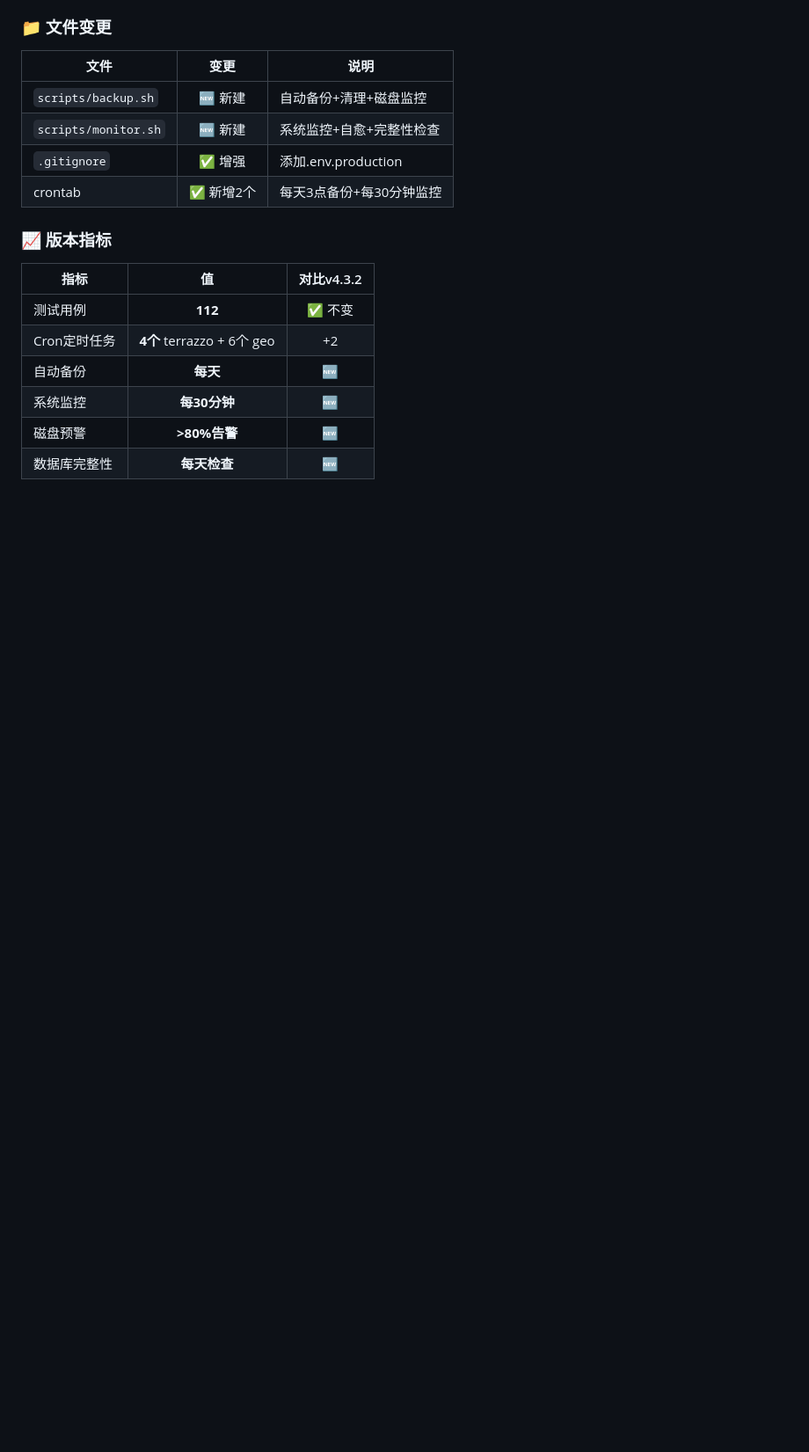
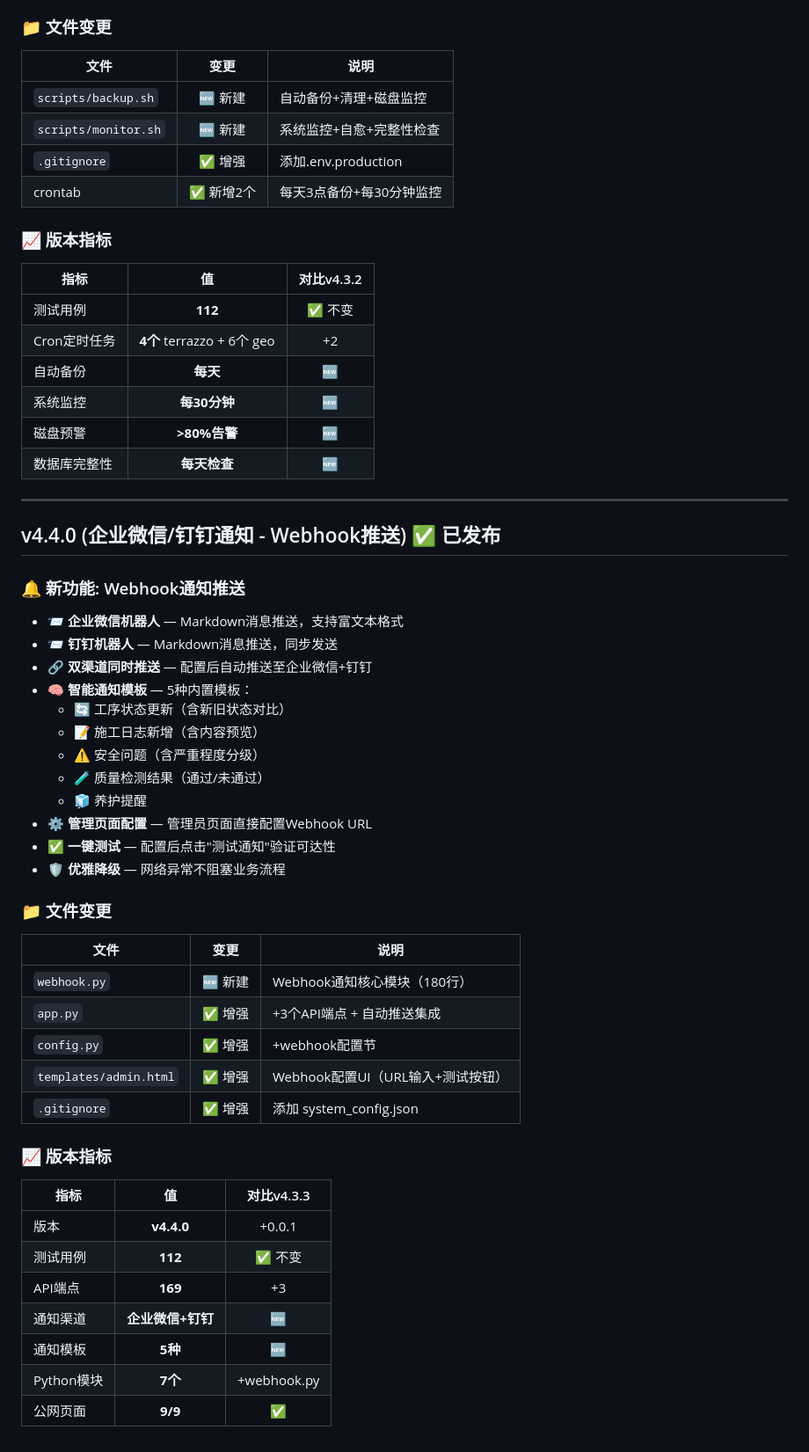
Before and after one commit to wst3050469/yongyimoshi, a Markdown page: DEV_LOG.md, the part around the change. Shown at 88% size. Drawn GitHub-style; blank space fills up the shorter version.

Commit message:
docs: 更新DEV_LOG v4.4.0 - Webhook通知功能

```diff
--- a/DEV_LOG.md
+++ b/DEV_LOG.md
@@ -363,3 +363,41 @@
 | 系统监控 | **每30分钟** | 🆕 |
 | 磁盘预警 | **>80%告警** | 🆕 |
 | 数据库完整性 | **每天检查** | 🆕 |
+
+---
+
+## v4.4.0 (企业微信/钉钉通知 - Webhook推送) ✅ 已发布
+
+### 🔔 新功能: Webhook通知推送
+- **📨 企业微信机器人** — Markdown消息推送，支持富文本格式
+- **📨 钉钉机器人** — Markdown消息推送，同步发送
+- **🔗 双渠道同时推送** — 配置后自动推送至企业微信+钉钉
+- **🧠 智能通知模板** — 5种内置模板：
+  - 🔄 工序状态更新（含新旧状态对比）
+  - 📝 施工日志新增（含内容预览）
+  - ⚠️ 安全问题（含严重程度分级）
+  - 🧪 质量检测结果（通过/未通过）
+  - 🧊 养护提醒
+- **⚙️ 管理页面配置** — 管理员页面直接配置Webhook URL
+- **✅ 一键测试** — 配置后点击"测试通知"验证可达性
+- **🛡️ 优雅降级** — 网络异常不阻塞业务流程
+
+### 📁 文件变更
+| 文件 | 变更 | 说明 |
+|------|:----:|------|
+| `webhook.py` | 🆕 新建 | Webhook通知核心模块（180行） |
+| `app.py` | ✅ 增强 | +3个API端点 + 自动推送集成 |
+| `config.py` | ✅ 增强 | +webhook配置节 |
+| `templates/admin.html` | ✅ 增强 | Webhook配置UI（URL输入+测试按钮） |
+| `.gitignore` | ✅ 增强 | 添加 system_config.json |
+
+### 📈 版本指标
+| 指标 | 值 | 对比v4.3.3 |
+|------|:--:|:----------:|
+| 版本 | **v4.4.0** | +0.0.1 |
+| 测试用例 | **112** | ✅ 不变 |
+| API端点 | **169** | +3 |
+| 通知渠道 | **企业微信+钉钉** | 🆕 |
+| 通知模板 | **5种** | 🆕 |
+| Python模块 | **7个** | +webhook.py |
+| 公网页面 | **9/9** | ✅ |
```
